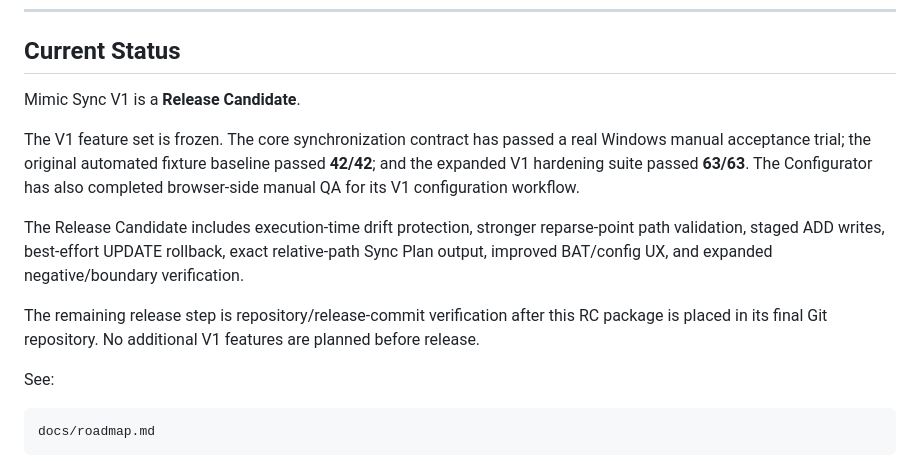
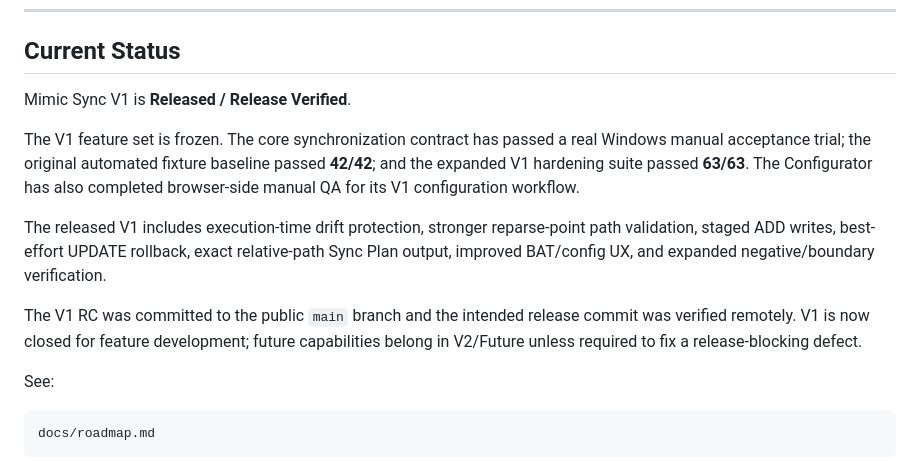
Before and after one commit to Peter-S-Shi/mimic-sync, a Markdown page: README.md, the part around the change. Rendered like a GitHub page.

Commit message:
Close Mimic Sync V1 release governance

```diff
--- a/README.md
+++ b/README.md
@@ -470,13 +470,13 @@ The expanded hardening suite subsequently completed **63 assertions with 0 failu
 
 ## Current Status
 
-Mimic Sync V1 is a **Release Candidate**.
+Mimic Sync V1 is **Released / Release Verified**.
 
 The V1 feature set is frozen. The core synchronization contract has passed a real Windows manual acceptance trial; the original automated fixture baseline passed **42/42**; and the expanded V1 hardening suite passed **63/63**. The Configurator has also completed browser-side manual QA for its V1 configuration workflow.
 
-The Release Candidate includes execution-time drift protection, stronger reparse-point path validation, staged ADD writes, best-effort UPDATE rollback, exact relative-path Sync Plan output, improved BAT/config UX, and expanded negative/boundary verification.
+The released V1 includes execution-time drift protection, stronger reparse-point path validation, staged ADD writes, best-effort UPDATE rollback, exact relative-path Sync Plan output, improved BAT/config UX, and expanded negative/boundary verification.
 
-The remaining release step is repository/release-commit verification after this RC package is placed in its final Git repository. No additional V1 features are planned before release.
+The V1 RC was committed to the public `main` branch and the intended release commit was verified remotely. V1 is now closed for feature development; future capabilities belong in V2/Future unless required to fix a release-blocking defect.
 
 See:
 
```
Also changed, not shown: docs/roadmap.md (+4 -4 lines).
